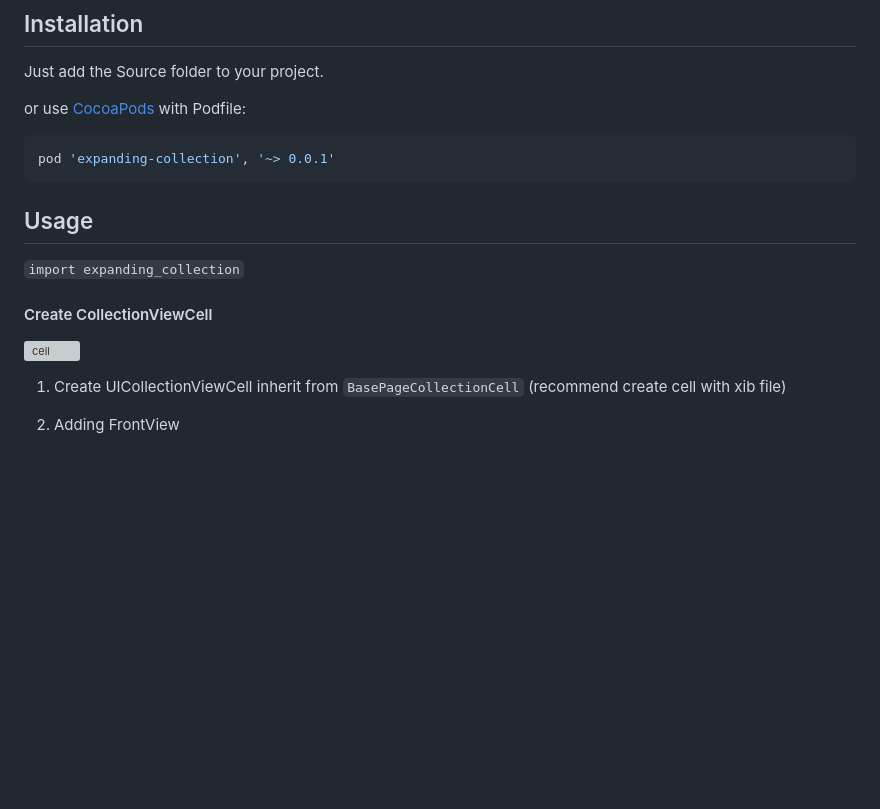
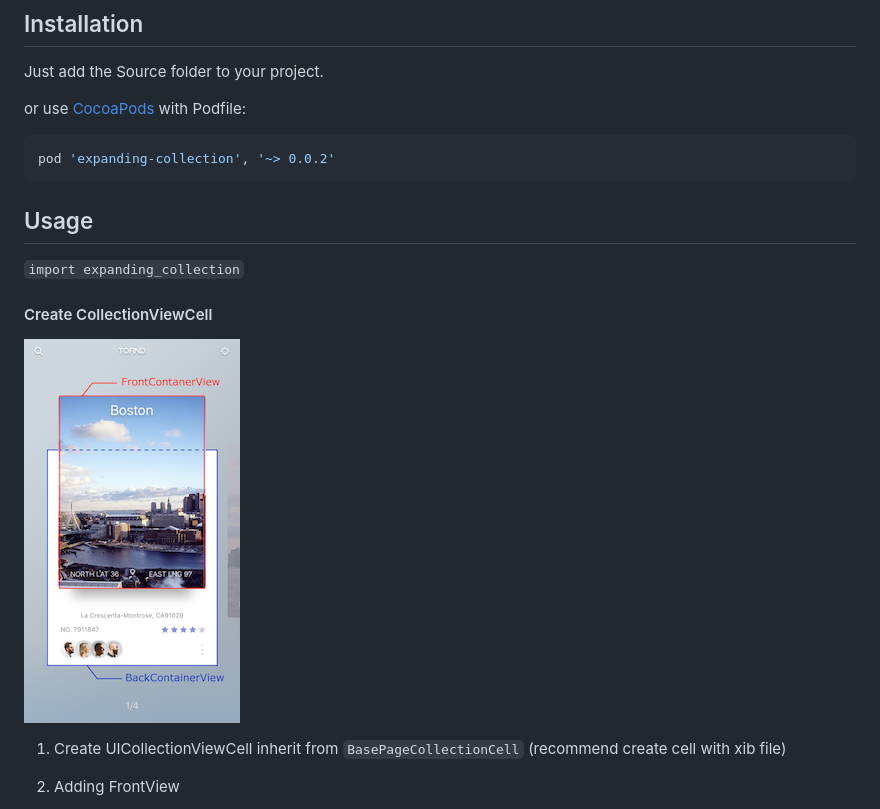
Before and after one commit to Ramotion/expanding-collection, a Markdown page: README.md, the part around the change. Rendered like a GitHub page; pictures changed too: images/image2.png (added); blank space fills up the shorter version; grey boxes are pictures that could not be loaded.

````diff
--- a/README.md
+++ b/README.md
@@ -24,14 +24,14 @@ Just add the Source folder to your project.
 
 or use [CocoaPods](https://cocoapods.org) with Podfile:
 ``` ruby
-pod 'expanding-collection', '~> 0.0.1'
+pod 'expanding-collection', '~> 0.0.2'
 ```
 ## Usage
 
 `import expanding_collection`
 
 #### Create CollectionViewCell
-![cell](./somimage.png)
+![cell](./images/image2.png)
 
 1) Create UICollectionViewCell inherit from `BasePageCollectionCell` (recommend create cell with xib file)
 
````
